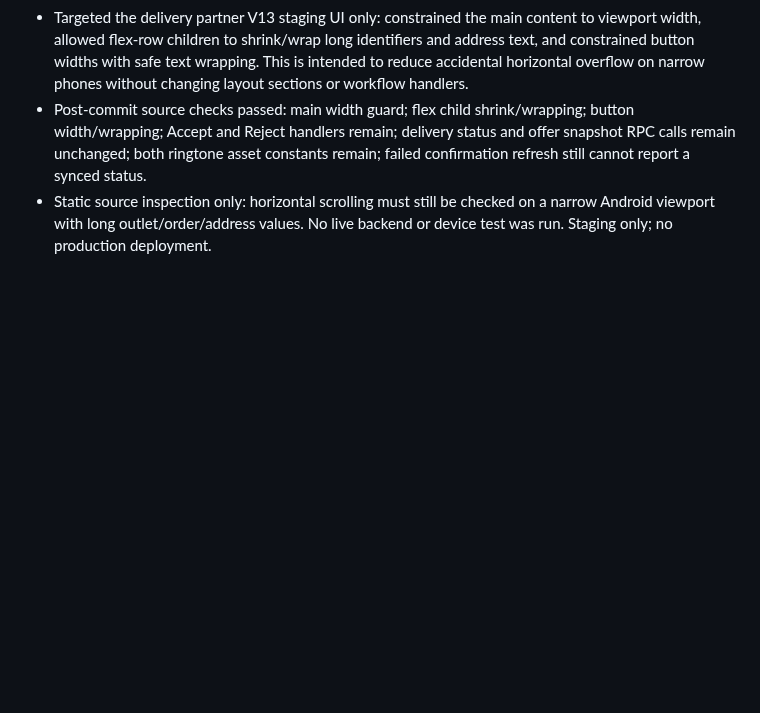
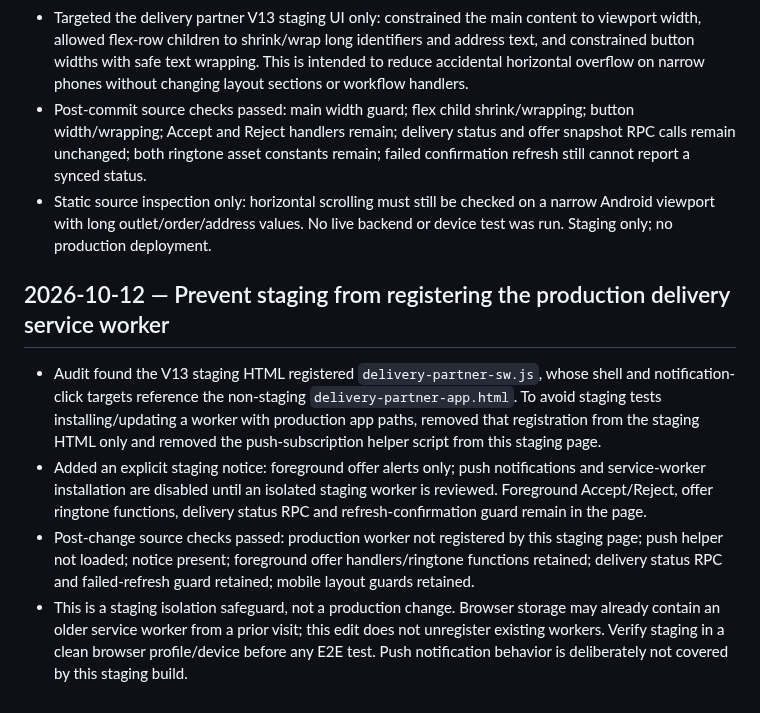
Before and after one commit to harmeetsg1983-blip/jeetpunjabitadka, a Markdown page: JPT_STAGING_QA_NOTES_20261012.md, the part around the change. Rendered like a GitHub page; blank space fills up the shorter version.

Commit message:
Record staging service worker isolation safety audit

```diff
--- a/JPT_STAGING_QA_NOTES_20261012.md
+++ b/JPT_STAGING_QA_NOTES_20261012.md
@@ -98,3 +98,10 @@ These are pending test instructions only; no live assignment, database, or physi
 - Targeted the delivery partner V13 staging UI only: constrained the main content to viewport width, allowed flex-row children to shrink/wrap long identifiers and address text, and constrained button widths with safe text wrapping. This is intended to reduce accidental horizontal overflow on narrow phones without changing layout sections or workflow handlers.
 - Post-commit source checks passed: main width guard; flex child shrink/wrapping; button width/wrapping; Accept and Reject handlers remain; delivery status and offer snapshot RPC calls remain unchanged; both ringtone asset constants remain; failed confirmation refresh still cannot report a synced status.
 - Static source inspection only: horizontal scrolling must still be checked on a narrow Android viewport with long outlet/order/address values. No live backend or device test was run. Staging only; no production deployment.
+
+
+## 2026-10-12 — Prevent staging from registering the production delivery service worker
+- Audit found the V13 staging HTML registered `delivery-partner-sw.js`, whose shell and notification-click targets reference the non-staging `delivery-partner-app.html`. To avoid staging tests installing/updating a worker with production app paths, removed that registration from the staging HTML only and removed the push-subscription helper script from this staging page.
+- Added an explicit staging notice: foreground offer alerts only; push notifications and service-worker installation are disabled until an isolated staging worker is reviewed. Foreground Accept/Reject, offer ringtone functions, delivery status RPC and refresh-confirmation guard remain in the page.
+- Post-change source checks passed: production worker not registered by this staging page; push helper not loaded; notice present; foreground offer handlers/ringtone functions retained; delivery status RPC and failed-refresh guard retained; mobile layout guards retained.
+- This is a staging isolation safeguard, not a production change. Browser storage may already contain an older service worker from a prior visit; this edit does not unregister existing workers. Verify staging in a clean browser profile/device before any E2E test. Push notification behavior is deliberately not covered by this staging build.
```
